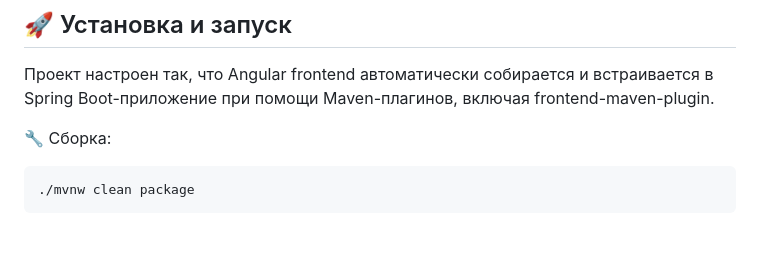
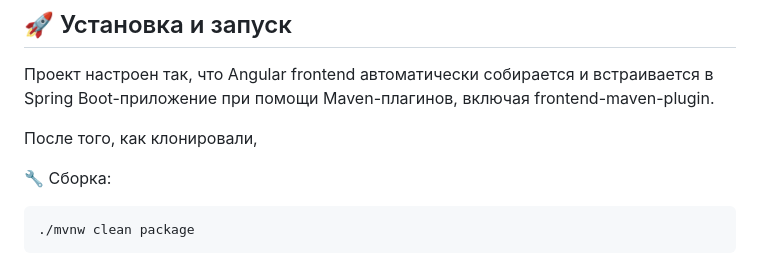
Before and after one commit to senior-kapitoshka/Hit_It_Off_Fullstack_Angular_Spring_Project, a Markdown page: README.md, the part around the change. GitHub-like rendering; blank space fills up the shorter version.

````diff
--- a/README.md
+++ b/README.md
@@ -59,6 +59,8 @@
 
 Проект настроен так, что Angular frontend автоматически собирается и встраивается в Spring Boot-приложение при помощи Maven-плагинов, включая frontend-maven-plugin.
 
+После того, как клонировали,
+
 🔧 Сборка:
 ```
 ./mvnw clean package
````
